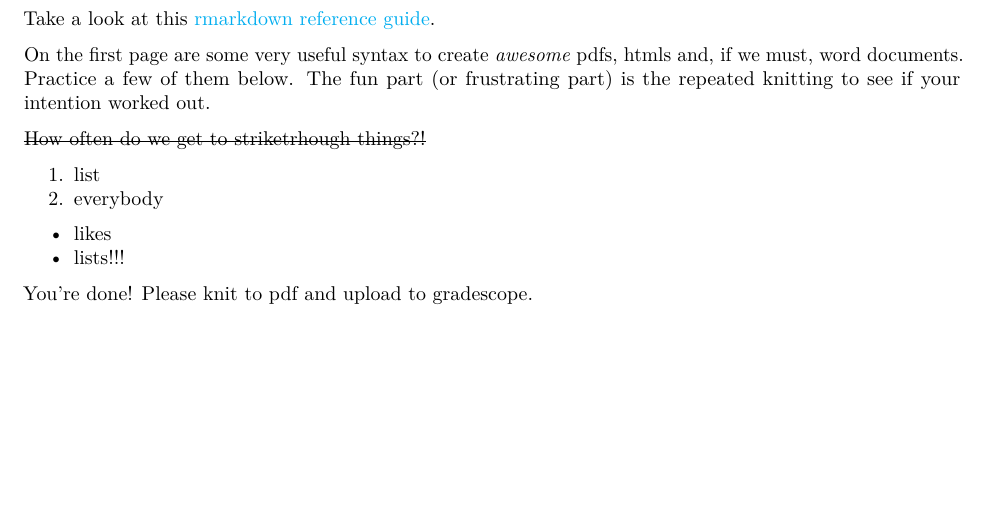
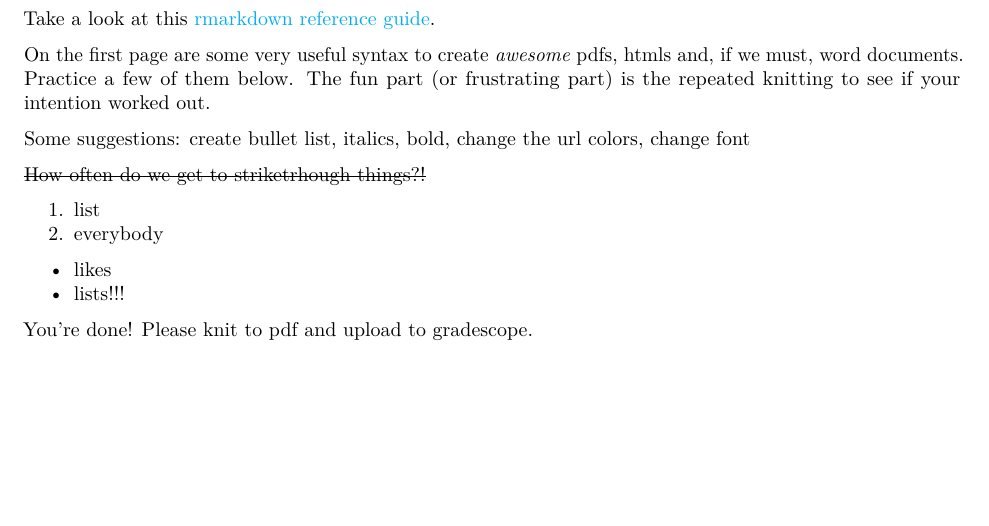
Before and after one commit to dsconnell/PHW290_dev, an R Markdown document (problem sets/problem_set_3/problem_set_3_solutions.Rmd): part of page 11 of 11, cut so that both start at the same text. Rendered offline with R 4.5, knitr and Pandoc, then LaTeX, with nearby package versions.

Commit message:
added text

```diff
--- a/problem sets/problem_set_3/problem_set_3_solutions.Rmd
+++ b/problem sets/problem_set_3/problem_set_3_solutions.Rmd
@@ -191,6 +191,8 @@ Take a look at this [rmarkdown reference guide](https://rstudio.com/wp-content/u
 
 On the first page are some very useful syntax to create *awesome* pdfs, htmls and, if we must, word documents. Practice a few of them below. The fun part (or frustrating part) is the repeated knitting to see if your intention worked out.
 
+Some suggestions: create bullet list, italics, bold, change the url colors, change font
+
 ~~How often do we get to striketrhough things?!~~
 
 1. list
```
